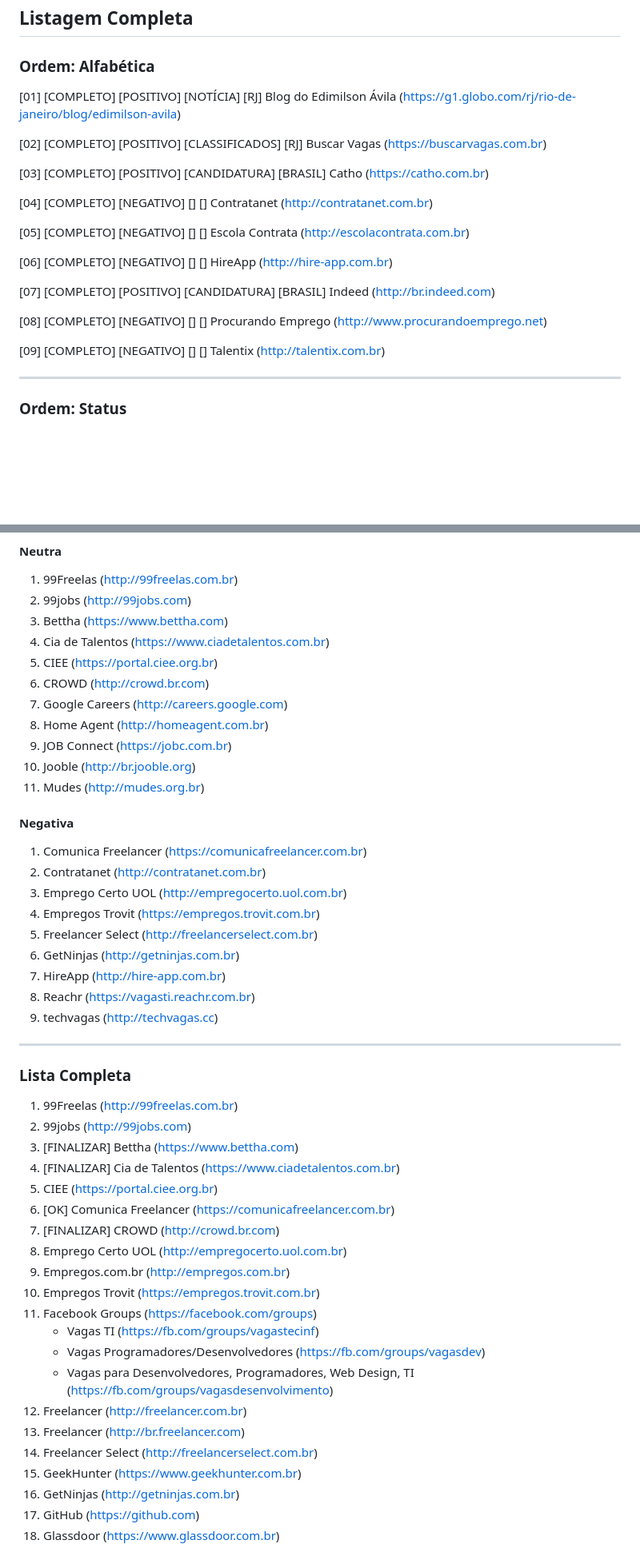
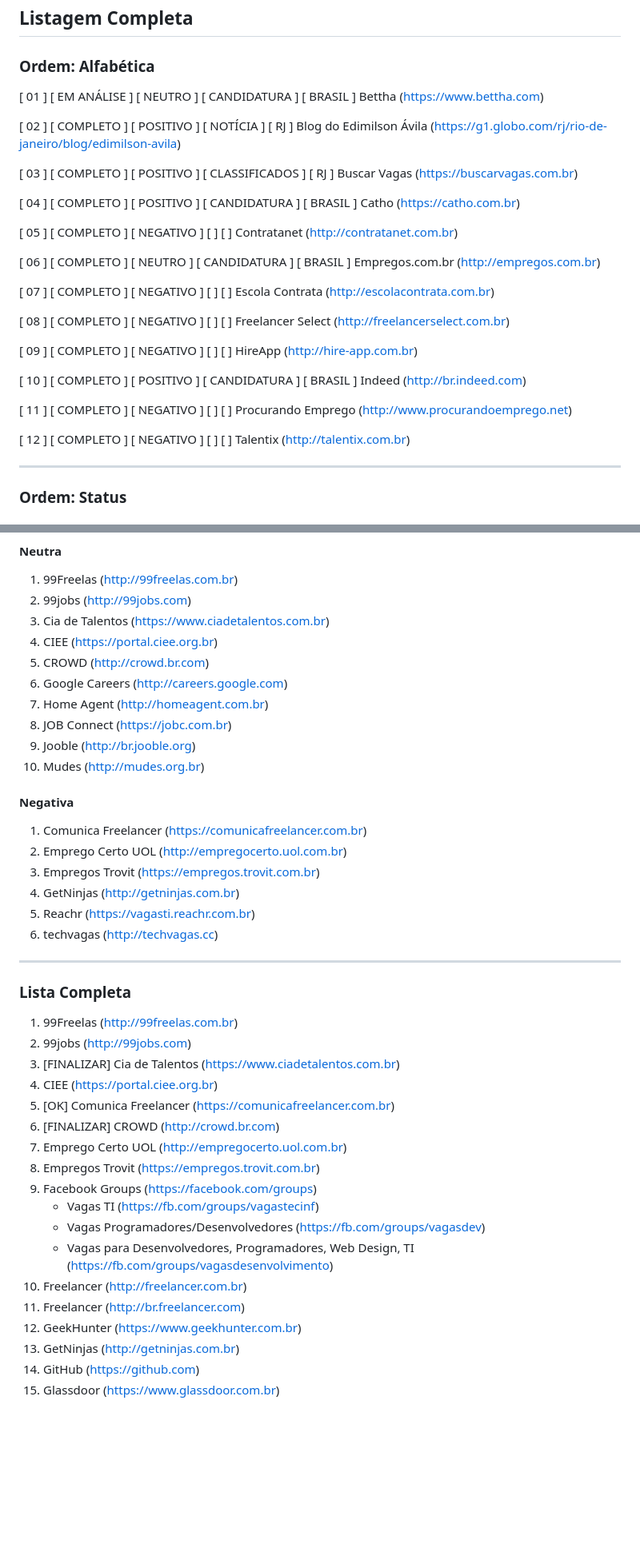
Before and after one commit to euchico/projeto-sisifo, a Markdown page: Docs/Lista.md, 2 parts joined by grey strips. Shown at 80% size. GitHub-like rendering; blank space fills up the shorter version.

Commit message:
feat: Atualização de oportunidades.

```diff
--- a/Docs/Lista.md
+++ b/Docs/Lista.md
@@ -22,31 +22,40 @@
 
 ### Ordem: Alfabética
 
-[01] [COMPLETO] [POSITIVO] [NOTÍCIA] [RJ]
+[ 01 ] [ EM ANÁLISE ] [ NEUTRO ] [ CANDIDATURA ] [ BRASIL ]
+Bettha (https://www.bettha.com)
+
+[ 02 ] [ COMPLETO ] [ POSITIVO ] [ NOTÍCIA ] [ RJ ]
 Blog do Edimilson Ávila (https://g1.globo.com/rj/rio-de-janeiro/blog/edimilson-avila)
 
-[02] [COMPLETO] [POSITIVO] [CLASSIFICADOS] [RJ]
+[ 03 ] [ COMPLETO ] [ POSITIVO ] [ CLASSIFICADOS ] [ RJ ]
 Buscar Vagas (https://buscarvagas.com.br)
 
-[03] [COMPLETO] [POSITIVO] [CANDIDATURA] [BRASIL]
+[ 04 ] [ COMPLETO ] [ POSITIVO ] [ CANDIDATURA ] [ BRASIL ]
 Catho (https://catho.com.br)
 
-[04] [COMPLETO] [NEGATIVO] [] []
+[ 05 ] [ COMPLETO ] [ NEGATIVO ] [  ] [  ]
 Contratanet (http://contratanet.com.br)
 
-[05] [COMPLETO] [NEGATIVO] [] []
+[ 06 ] [ COMPLETO ] [ NEUTRO ] [ CANDIDATURA ] [ BRASIL ]
+Empregos.com.br (http://empregos.com.br)
+
+[ 07 ] [ COMPLETO ] [ NEGATIVO ] [  ] [  ]
 Escola Contrata (http://escolacontrata.com.br)
 
-[06] [COMPLETO] [NEGATIVO] [] []
+[ 08 ] [ COMPLETO ] [ NEGATIVO ] [  ] [  ]
+Freelancer Select (http://freelancerselect.com.br)
+
+[ 09 ] [ COMPLETO ] [ NEGATIVO ] [  ] [  ]
 HireApp (http://hire-app.com.br)
 
-[07] [COMPLETO] [POSITIVO] [CANDIDATURA] [BRASIL]
+[ 10 ] [ COMPLETO ] [ POSITIVO ] [ CANDIDATURA ] [ BRASIL ]
 Indeed (http://br.indeed.com)
 
-[08] [COMPLETO] [NEGATIVO] [] []
+[ 11 ] [ COMPLETO ] [ NEGATIVO ] [  ] [  ]
 Procurando Emprego (http://www.procurandoemprego.net)
 
-[09] [COMPLETO] [NEGATIVO] [] []
+[ 12 ] [ COMPLETO ] [ NEGATIVO ] [  ] [  ]
 Talentix (http://talentix.com.br)
 
 
@@ -179,7 +184,6 @@ Talentix (http://talentix.com.br)
 
 01. 99Freelas (http://99freelas.com.br)
 02. 99jobs (http://99jobs.com)
-03. Bettha (https://www.bettha.com)
 04. Cia de Talentos (https://www.ciadetalentos.com.br)
 05. CIEE (https://portal.ciee.org.br)
 06. CROWD (http://crowd.br.com)
@@ -193,12 +197,9 @@ Talentix (http://talentix.com.br)
 #### Negativa
 
 01. Comunica Freelancer (https://comunicafreelancer.com.br)
-02. Contratanet (http://contratanet.com.br)
 03. Emprego Certo UOL (http://empregocerto.uol.com.br)
 04. Empregos Trovit (https://empregos.trovit.com.br)
-06. Freelancer Select (http://freelancerselect.com.br)
 07. GetNinjas (http://getninjas.com.br)
-08. HireApp (http://hire-app.com.br)
 10. Reachr (https://vagasti.reachr.com.br)
 12. techvagas (http://techvagas.cc)
 
@@ -209,13 +210,11 @@ Talentix (http://talentix.com.br)
 
 01. 99Freelas (http://99freelas.com.br)
 02. 99jobs (http://99jobs.com)
-03. [FINALIZAR] Bettha (https://www.bettha.com)
 07. [FINALIZAR] Cia de Talentos (https://www.ciadetalentos.com.br)
 08. CIEE (https://portal.ciee.org.br)
 09. [OK] Comunica Freelancer (https://comunicafreelancer.com.br)
 11. [FINALIZAR] CROWD (http://crowd.br.com)
 11. Emprego Certo UOL (http://empregocerto.uol.com.br)
-12. Empregos.com.br (http://empregos.com.br)
 13. Empregos Trovit (https://empregos.trovit.com.br)
 15. Facebook Groups (https://facebook.com/groups)
       - Vagas TI (https://fb.com/groups/vagastecinf)
@@ -223,7 +222,6 @@ Talentix (http://talentix.com.br)
       - Vagas para Desenvolvedores, Programadores, Web Design, TI (https://fb.com/groups/vagasdesenvolvimento)
 16. Freelancer (http://freelancer.com.br)
 17. Freelancer (http://br.freelancer.com)
-18. Freelancer Select (http://freelancerselect.com.br)
 19. GeekHunter (https://www.geekhunter.com.br)
 20. GetNinjas (http://getninjas.com.br)
 21. GitHub (https://github.com)
```
Also changed, not shown: other parts of Docs/Lista.md (+2 -5 lines).
